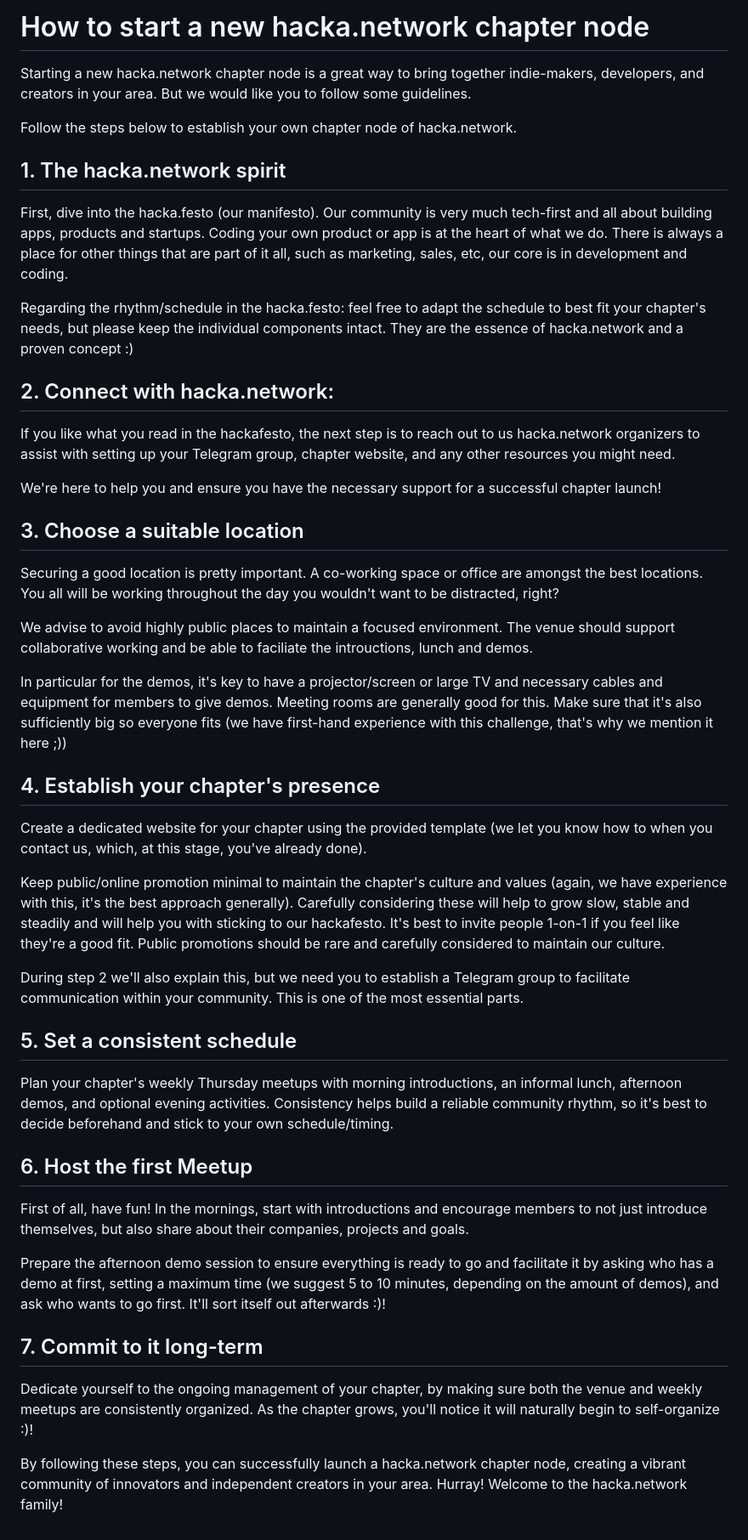
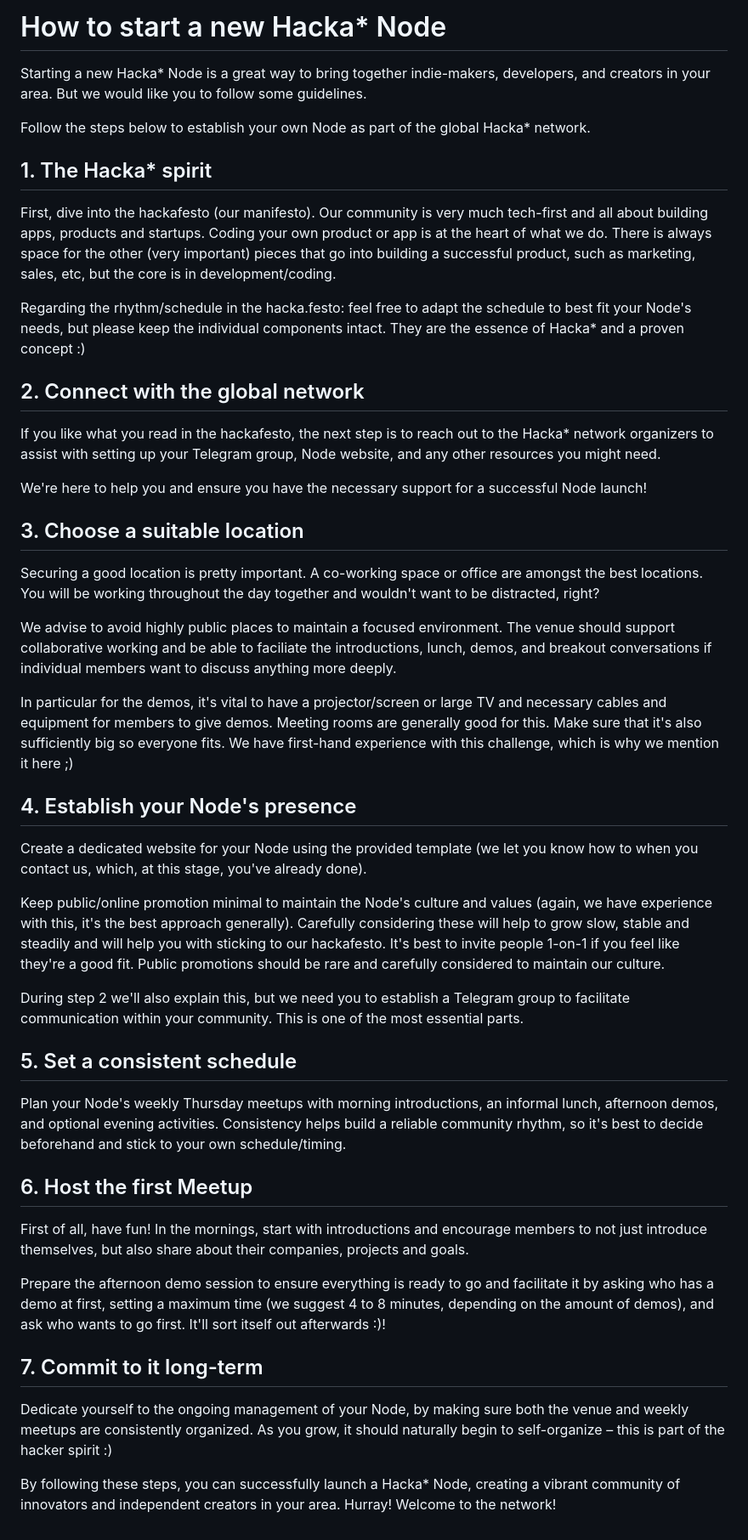
Before and after one commit to hacka-network/hacka.network, a Markdown page: hackanew.md, the part around the change. Shown at 85% size. Rendered like a GitHub page.

Commit message:
Change hacka.network to Hacka* + rename chapters to nodes
Also various small copy changes

```diff
--- a/hackanew.md
+++ b/hackanew.md
@@ -1,52 +1,52 @@
-# How to start a new hacka.network chapter node
+# How to start a new Hacka* Node
 
-Starting a new hacka.network chapter node is a great way to bring together indie-makers, developers, and creators in your area. But we would like you to follow some guidelines.
+Starting a new Hacka* Node is a great way to bring together indie-makers, developers, and creators in your area. But we would like you to follow some guidelines.
 
-Follow the steps below to establish your own chapter node of hacka.network.
+Follow the steps below to establish your own Node as part of the global Hacka* network.
 
-## 1. The hacka.network spirit
+## 1. The Hacka* spirit
 
-First, dive into the hacka.festo (our manifesto). Our community is very much tech-first and all about building apps, products and startups. Coding your own product or app is at the heart of what we do. There is always a place for other things that are part of it all, such as marketing, sales, etc, our core is in development and coding.
+First, dive into the hackafesto (our manifesto). Our community is very much tech-first and all about building apps, products and startups. Coding your own product or app is at the heart of what we do. There is always space for the other (very important) pieces that go into building a successful product, such as marketing, sales, etc, but the core is in development/coding.
 
-Regarding the rhythm/schedule in the hacka.festo: feel free to adapt the schedule to best fit your chapter's needs, but please keep the individual components intact. They are the essence of hacka.network and a proven concept :)
+Regarding the rhythm/schedule in the hacka.festo: feel free to adapt the schedule to best fit your Node's needs, but please keep the individual components intact. They are the essence of Hacka* and a proven concept :)
 
-## 2. Connect with hacka.network:
+## 2. Connect with the global network
 
-If you like what you read in the hackafesto, the next step is to reach out to us hacka.network organizers to assist with setting up your Telegram group, chapter website, and any other resources you might need.
+If you like what you read in the hackafesto, the next step is to reach out to the Hacka* network organizers to assist with setting up your Telegram group, Node website, and any other resources you might need.
 
-We're here to help you and ensure you have the necessary support for a successful chapter launch!
+We're here to help you and ensure you have the necessary support for a successful Node launch!
 
 ## 3. Choose a suitable location
 
-Securing a good location is pretty important. A co-working space or office are amongst the best locations. You all will be working throughout the day you wouldn't want to be distracted, right?
+Securing a good location is pretty important. A co-working space or office are amongst the best locations. You will be working throughout the day together and wouldn't want to be distracted, right?
 
-We advise to avoid highly public places to maintain a focused environment. The venue should support collaborative working and be able to faciliate the introuctions, lunch and demos.
+We advise to avoid highly public places to maintain a focused environment. The venue should support collaborative working and be able to faciliate the introductions, lunch,  demos, and breakout conversations if individual members want to discuss anything more deeply.
 
-In particular for the demos, it's key to have a projector/screen or large TV and necessary cables and equipment for members to give demos. Meeting rooms are generally good for this. Make sure that it's also sufficiently big so everyone fits (we have first-hand experience with this challenge, that's why we mention it here ;))
+In particular for the demos, it's vital to have a projector/screen or large TV and necessary cables and equipment for members to give demos. Meeting rooms are generally good for this. Make sure that it's also sufficiently big so everyone fits. We have first-hand experience with this challenge, which is why we mention it here ;)
 
-## 4. Establish your chapter's presence
+## 4. Establish your Node's presence
 
-Create a dedicated website for your chapter using the provided template (we let you know how to when you contact us, which, at this stage, you've already done).
+Create a dedicated website for your Node using the provided template (we let you know how to when you contact us, which, at this stage, you've already done).
 
-Keep public/online promotion minimal to maintain the chapter's culture and values (again, we have experience with this, it's the best approach generally). Carefully considering these will help to grow slow, stable and steadily and will help you with sticking to our hackafesto.
+Keep public/online promotion minimal to maintain the Node's culture and values (again, we have experience with this, it's the best approach generally). Carefully considering these will help to grow slow, stable and steadily and will help you with sticking to our hackafesto.
 It's best to invite people 1-on-1 if you feel like they're a good fit. Public promotions should be rare and carefully considered to maintain our culture.
 
 During step 2 we'll also explain this, but we need you to establish a Telegram group to facilitate communication within your community. This is one of the most essential parts.
 
 ## 5. Set a consistent schedule
 
-Plan your chapter's weekly Thursday meetups with morning introductions, an informal lunch, afternoon demos, and optional evening activities.
+Plan your Node's weekly Thursday meetups with morning introductions, an informal lunch, afternoon demos, and optional evening activities.
 Consistency helps build a reliable community rhythm, so it's best to decide beforehand and stick to your own schedule/timing.
 
 ## 6. Host the first Meetup
 
 First of all, have fun! In the mornings, start with introductions and encourage members to not just introduce themselves, but also share about their companies, projects and goals.
 
-Prepare the afternoon demo session to ensure everything is ready to go and facilitate it by asking who has a demo at first, setting a maximum time (we suggest 5 to 10 minutes, depending on the amount of demos), and ask who wants to go first. It'll sort itself out afterwards :)!
+Prepare the afternoon demo session to ensure everything is ready to go and facilitate it by asking who has a demo at first, setting a maximum time (we suggest 4 to 8 minutes, depending on the amount of demos), and ask who wants to go first. It'll sort itself out afterwards :)!
 
 ## 7. Commit to it long-term
 
-Dedicate yourself to the ongoing management of your chapter, by making sure both the venue and weekly meetups are consistently organized.
-As the chapter grows, you'll notice it will naturally begin to self-organize :)!
+Dedicate yourself to the ongoing management of your Node, by making sure both the venue and weekly meetups are consistently organized.
+As you grow, it should naturally begin to self-organize – this is part of the hacker spirit :)
 
-By following these steps, you can successfully launch a hacka.network chapter node, creating a vibrant community of innovators and independent creators in your area. Hurray! Welcome to the hacka.network family!
+By following these steps, you can successfully launch a Hacka* Node, creating a vibrant community of innovators and independent creators in your area. Hurray! Welcome to the network!
```
